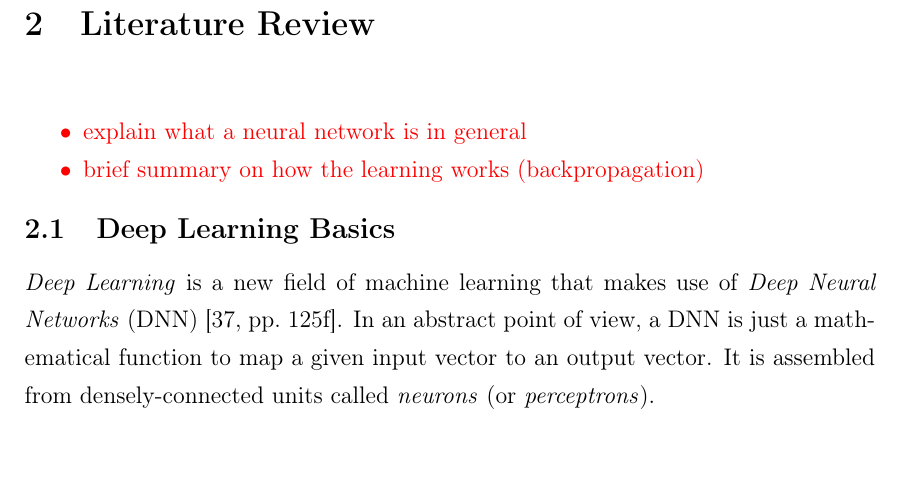
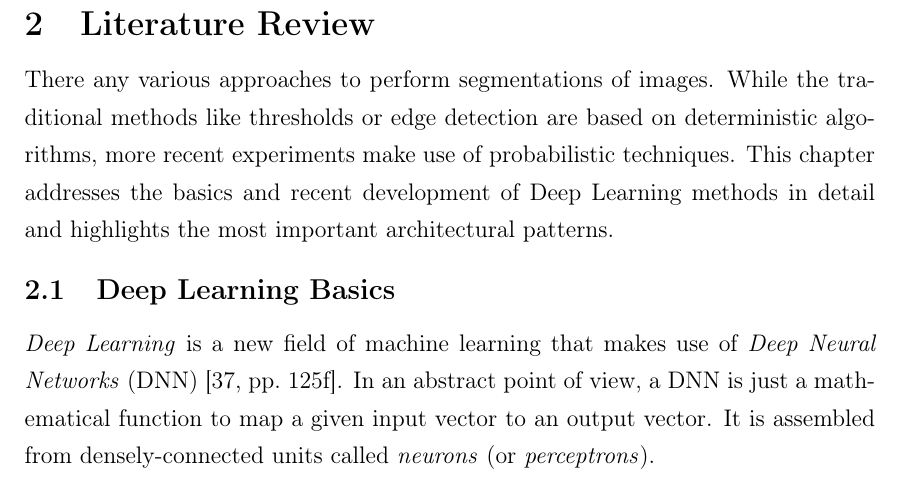
Before and after one commit to karstenkoehler/semantic-segmentation-master-thesis, a LaTeX thesis (latex/thesis.tex, which reads latex/content/literature_review.tex): part of page 7 of 64, cut so that both start at the same text. Compiled offline with pdfLaTeX.

Commit message:
latex: literature review introduction section

```diff
--- a/latex/content/literature_review.tex
+++ b/latex/content/literature_review.tex
@@ -1,10 +1,5 @@
 \section{Literature Review}
-\WIP{
-\begin{itemize}
-    \item explain what a neural network is in general
-    \item brief summary on how the learning works (backpropagation)
-\end{itemize}
-}
+There any various approaches to perform segmentations of images. While the traditional methods like thresholds or edge detection are based on deterministic algorithms, more recent experiments make use of probabilistic techniques. This chapter addresses the basics and recent development of Deep Learning methods in detail and highlights the most important architectural patterns.
 
 \subsection{Deep Learning Basics}
 \emph{Deep Learning} is a new field of machine learning that makes use of \emph{Deep Neural Networks} (DNN)~\cite[pp.~125f]{nn_intro96}. In an abstract point of view, a DNN is just a mathematical function to map a given input vector to an output vector. It is assembled from densely-connected units called \emph{neurons} (or \emph{perceptrons}).
```
